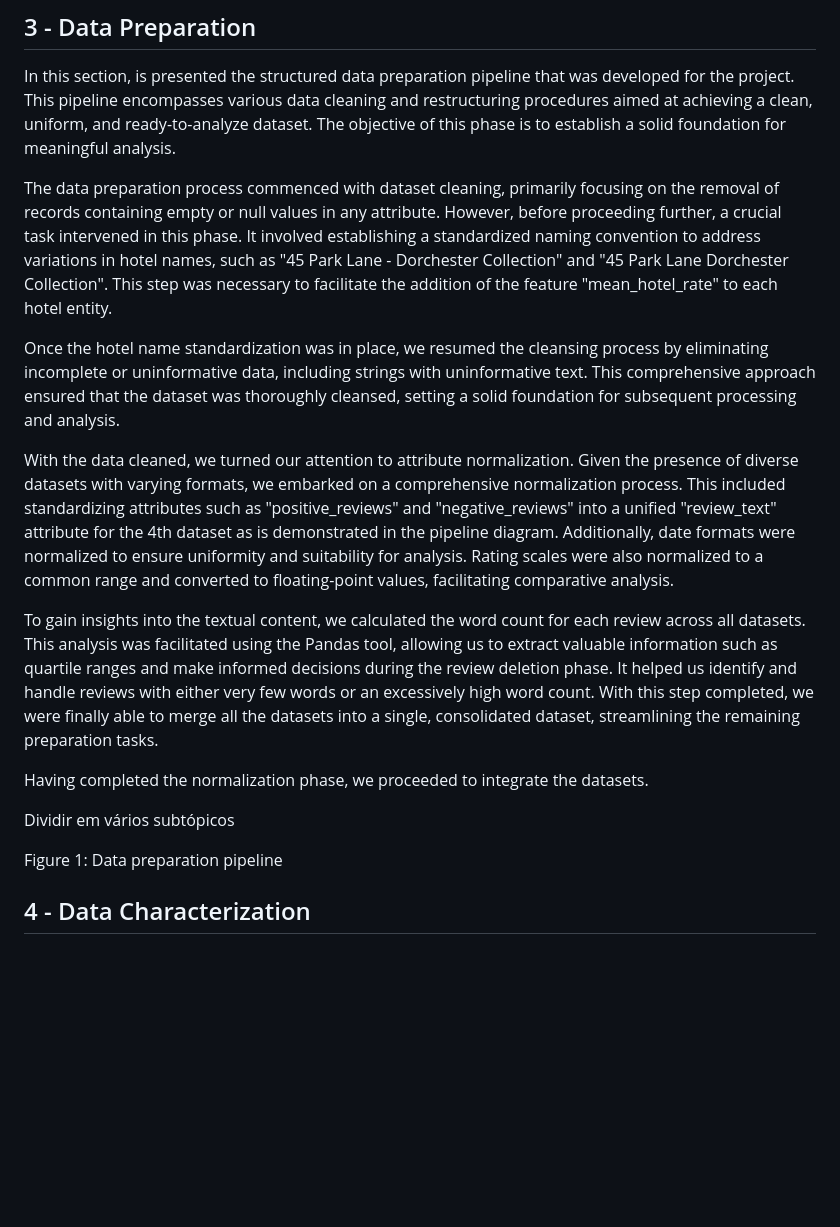
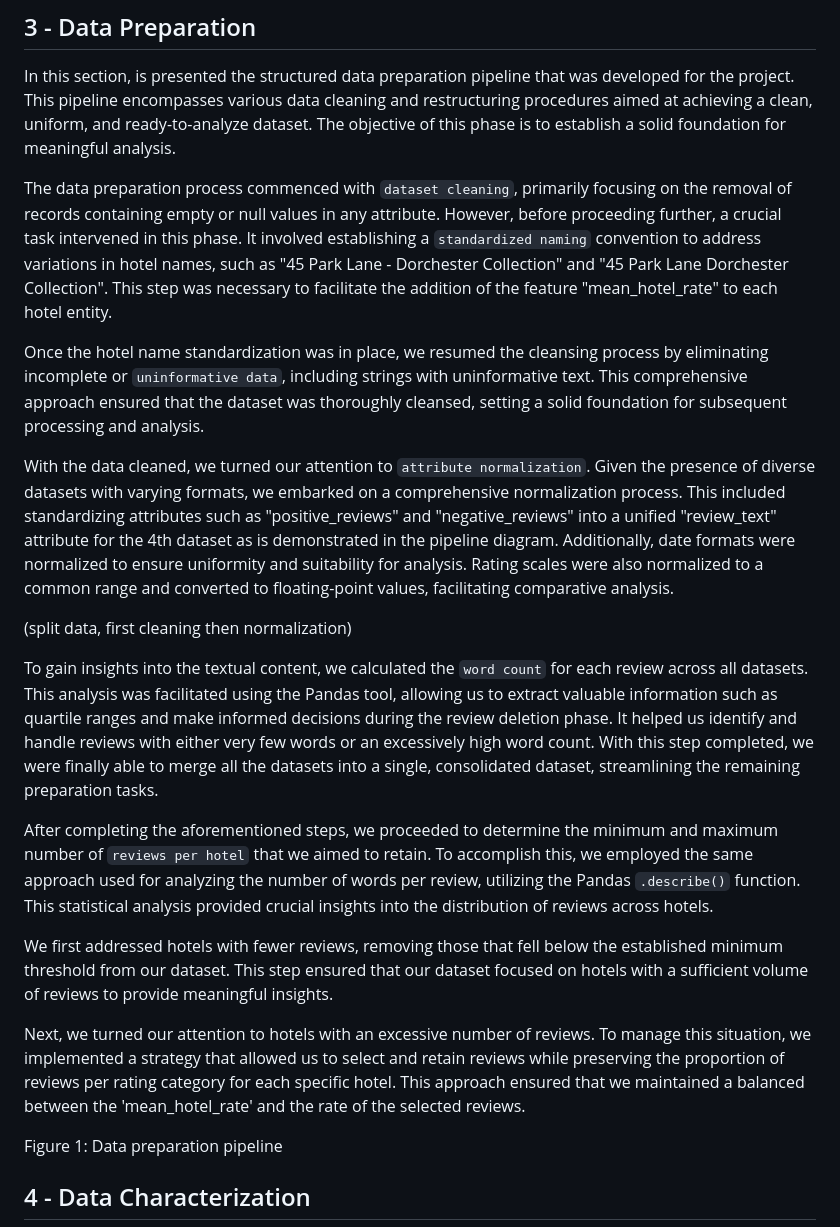
Before and after one commit to Fabio-A-Sa/Privago, a Markdown page: milestone_1_report.md, the part around one of its changes. Rendered like a GitHub page; blank space fills up the shorter version.

Commit message:
checkpoint on the report

```diff
--- a/milestone_1_report.md
+++ b/milestone_1_report.md
@@ -49,19 +49,21 @@ The datasets contém features comuns, numerical data, such as rating, review dat
 
 In this section, is presented the structured data preparation pipeline that was developed for the project. This pipeline encompasses various data cleaning and restructuring procedures aimed at achieving a clean, uniform, and ready-to-analyze dataset. The objective of this phase is to establish a solid foundation for meaningful analysis.
 
-The data preparation process commenced with dataset cleaning, primarily focusing on the removal of records containing empty or null values in any attribute. However, before proceeding further, a crucial task intervened in this phase. It involved establishing a standardized naming convention to address variations in hotel names, such as "45 Park Lane - Dorchester Collection" and "45 Park Lane Dorchester Collection". This step was necessary to facilitate the addition of the feature "mean_hotel_rate" to each hotel entity.
+The data preparation process commenced with ``dataset cleaning``, primarily focusing on the removal of records containing empty or null values in any attribute. However, before proceeding further, a crucial task intervened in this phase. It involved establishing a ``standardized naming`` convention to address variations in hotel names, such as "45 Park Lane - Dorchester Collection" and "45 Park Lane Dorchester Collection". This step was necessary to facilitate the addition of the feature "mean_hotel_rate" to each hotel entity.
 
-Once the hotel name standardization was in place, we resumed the cleansing process by eliminating incomplete or uninformative data, including strings with uninformative text. This comprehensive approach ensured that the dataset was thoroughly cleansed, setting a solid foundation for subsequent processing and analysis.
+Once the hotel name standardization was in place, we resumed the cleansing process by eliminating incomplete or ``uninformative data``, including strings with uninformative text. This comprehensive approach ensured that the dataset was thoroughly cleansed, setting a solid foundation for subsequent processing and analysis.
 
-With the data cleaned, we turned our attention to attribute normalization. Given the presence of diverse datasets with varying formats, we embarked on a comprehensive normalization process. This included standardizing attributes such as "positive_reviews" and "negative_reviews" into a unified "review_text" attribute for the 4th dataset as is demonstrated in the pipeline diagram. Additionally, date formats were normalized to ensure uniformity and suitability for analysis. Rating scales were also normalized to a common range and converted to floating-point values, facilitating comparative analysis.
+With the data cleaned, we turned our attention to ``attribute normalization``. Given the presence of diverse datasets with varying formats, we embarked on a comprehensive normalization process. This included standardizing attributes such as "positive_reviews" and "negative_reviews" into a unified "review_text" attribute for the 4th dataset as is demonstrated in the pipeline diagram. Additionally, date formats were normalized to ensure uniformity and suitability for analysis. Rating scales were also normalized to a common range and converted to floating-point values, facilitating comparative analysis.
 
-To gain insights into the textual content, we calculated the word count for each review across all datasets. This analysis was facilitated using the Pandas tool, allowing us to extract valuable information such as quartile ranges and make informed decisions during the review deletion phase. It helped us identify and handle reviews with either very few words or an excessively high word count. With this step completed, we were finally able to merge all the datasets into a single, consolidated dataset, streamlining the remaining preparation tasks.
+(split data, first cleaning then normalization)
 
-Having completed the normalization phase, we proceeded to integrate the datasets.
+To gain insights into the textual content, we calculated the ``word count`` for each review across all datasets. This analysis was facilitated using the Pandas tool, allowing us to extract valuable information such as quartile ranges and make informed decisions during the review deletion phase. It helped us identify and handle reviews with either very few words or an excessively high word count. With this step completed, we were finally able to merge all the datasets into a single, consolidated dataset, streamlining the remaining preparation tasks.
 
-Dividir em vários subtópicos
+After completing the aforementioned steps, we proceeded to determine the minimum and maximum number of ``reviews per hotel`` that we aimed to retain. To accomplish this, we employed the same approach used for analyzing the number of words per review, utilizing the Pandas `.describe()` function. This statistical analysis provided crucial insights into the distribution of reviews across hotels.
 
+We first addressed hotels with fewer reviews, removing those that fell below the established minimum threshold from our dataset. This step ensured that our dataset focused on hotels with a sufficient volume of reviews to provide meaningful insights.
 
+Next, we turned our attention to hotels with an excessive number of reviews. To manage this situation, we implemented a strategy that allowed us to select and retain reviews while preserving the proportion of reviews per rating category for each specific hotel. This approach ensured that we maintained a balanced between the 'mean_hotel_rate' and the rate of the selected reviews.
 
 Figure 1: Data preparation pipeline
 
```
Also changed, not shown: other parts of milestone_1_report.md (+1 -0 lines).
